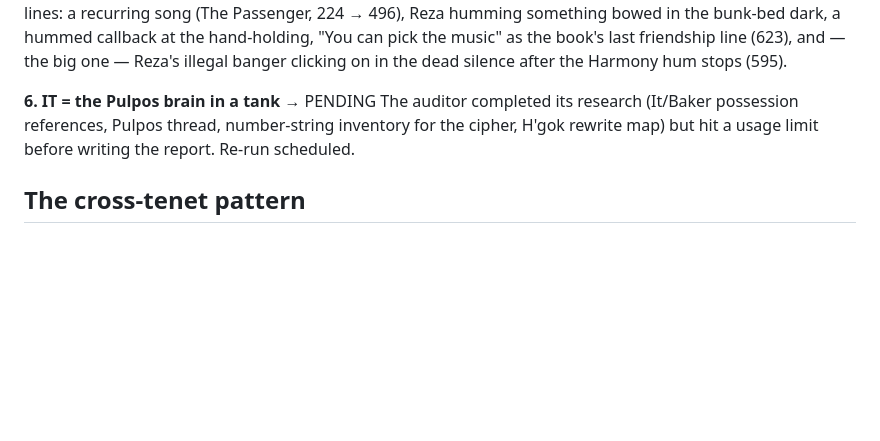
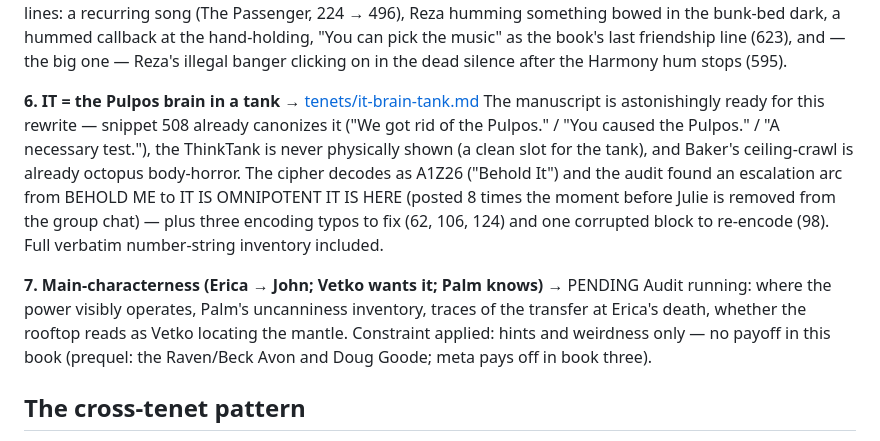
Before and after one commit to heinoriese/Wheres-The-Cue-Ball-Going-, a Markdown page: notes/tenet-audit.md, the part around the change. Drawn GitHub-style; blank space fills up the shorter version.

Commit message:
Add IT brain-in-tank audit with full cipher inventory

```diff
--- a/notes/tenet-audit.md
+++ b/notes/tenet-audit.md
@@ -19,8 +19,11 @@ The evidence is all on the page — showing his pass to a dead camera (53), the
 **5. Music carries the friendships** → [tenets/music-friendship.md](tenets/music-friendship.md)
 Music soundtracks every John/Reza logistical scene but is silent in all four of their emotional peaks (bunk-bed, violinist reveal, hand-holding, pub chase). No song recurs between them, and the concert-violinist reveal (530) currently explains only Reza's accent. Meanwhile music-vs-Harmony opposition is implicit five times and never cashed. Five fixes, all one-to-three lines: a recurring song (The Passenger, 224 → 496), Reza humming something bowed in the bunk-bed dark, a hummed callback at the hand-holding, "You can pick the music" as the book's last friendship line (623), and — the big one — Reza's illegal banger clicking on in the dead silence after the Harmony hum stops (595).
 
-**6. IT = the Pulpos brain in a tank** → PENDING
-The auditor completed its research (It/Baker possession references, Pulpos thread, number-string inventory for the cipher, H'gok rewrite map) but hit a usage limit before writing the report. Re-run scheduled.
+**6. IT = the Pulpos brain in a tank** → [tenets/it-brain-tank.md](tenets/it-brain-tank.md)
+The manuscript is astonishingly ready for this rewrite — snippet 508 already canonizes it ("We got rid of the Pulpos." / "You caused the Pulpos." / "A necessary test."), the ThinkTank is never physically shown (a clean slot for the tank), and Baker's ceiling-crawl is already octopus body-horror. The cipher decodes as A1Z26 ("Behold It") and the audit found an escalation arc from BEHOLD ME to IT IS OMNIPOTENT IT IS HERE (posted 8 times the moment before Julie is removed from the group chat) — plus three encoding typos to fix (62, 106, 124) and one corrupted block to re-encode (98). Full verbatim number-string inventory included.
+
+**7. Main-characterness (Erica → John; Vetko wants it; Palm knows)** → PENDING
+Audit running: where the power visibly operates, Palm's uncanniness inventory, traces of the transfer at Erica's death, whether the rooftop reads as Vetko locating the mantle. Constraint applied: hints and weirdness only — no payoff in this book (prequel: the Raven/Beck Avon and Doug Goode; meta pays off in book three).
 
 ## The cross-tenet pattern
 
```
Also changed, not shown: notes/tenets/it-brain-tank.md (added, +109 -0 lines).
